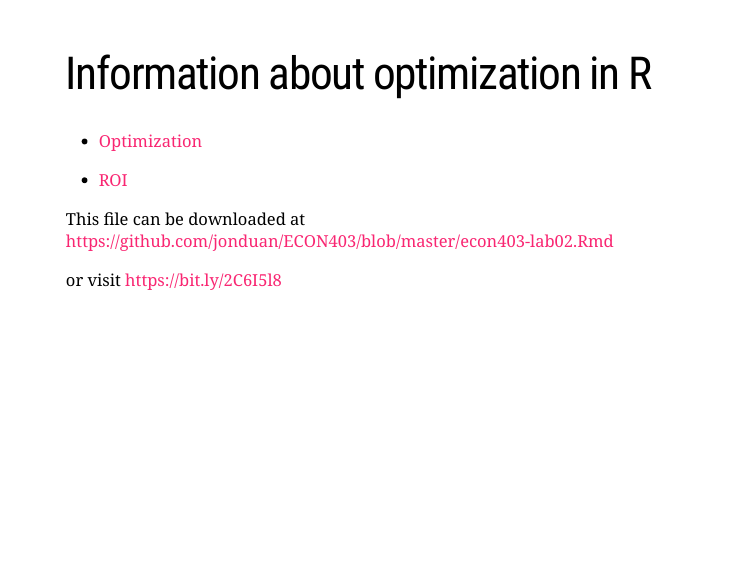
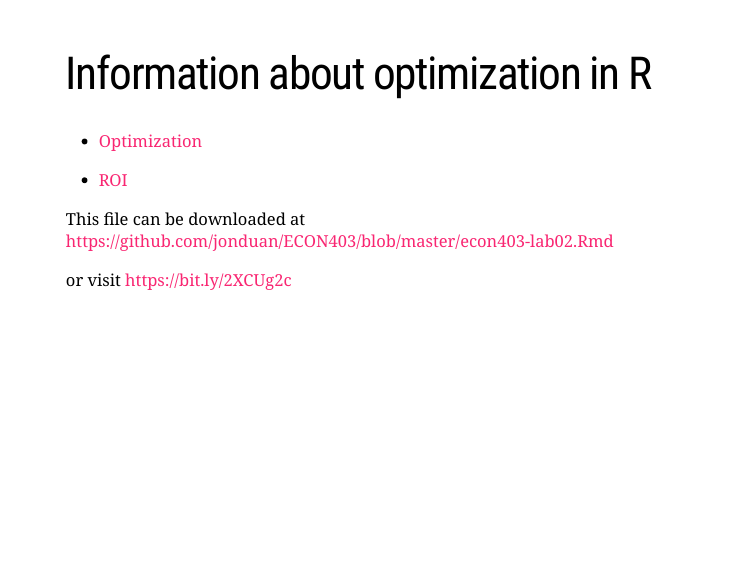
Before and after one commit to jonduan/ECON403, an R Markdown document (econ403-lab02.Rmd): page 7 of 32. The pictures show the slides in the output file econ403-lab02.html that the author committed with the source; the slides are laid out offline by our stand-in for remark.js, each with all of its steps uncovered, in fonts that may differ from those the slides ask for, and without slide numbers, shadows or browser add-ons; a font, style sheet, LaTeX package, included part or bibliography that could not be used is replaced or left out.

Commit message:
add lab03 optimization in r

```diff
--- a/econ403-lab02.Rmd
+++ b/econ403-lab02.Rmd
@@ -83,7 +83,7 @@ name: basics
 
 This file can be downloaded at https://github.com/jonduan/ECON403/blob/master/econ403-lab02.Rmd
 
-or visit https://bit.ly/2C6I5l8
+or visit https://bit.ly/2XCUg2c
 
 
 ---
```
Also changed, not shown: econ403-lab02.html.
